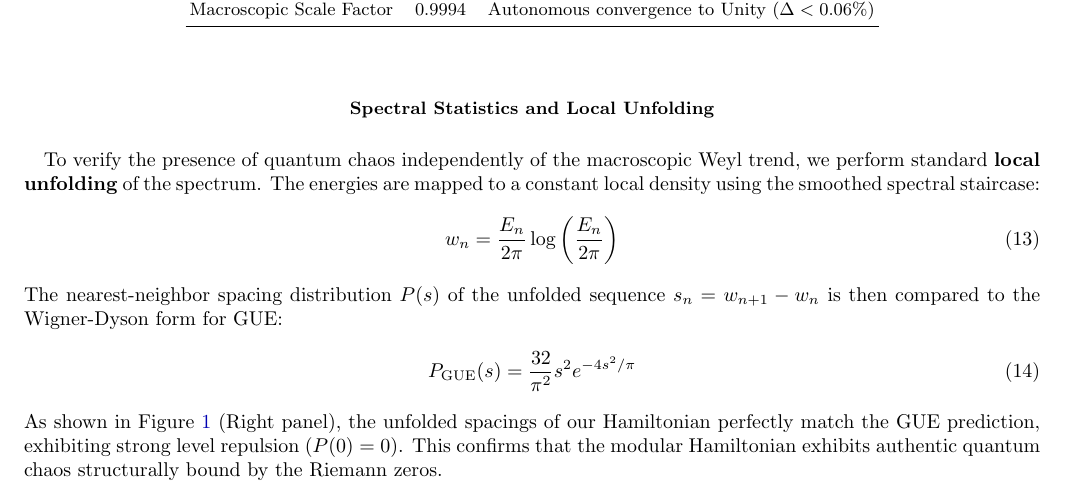
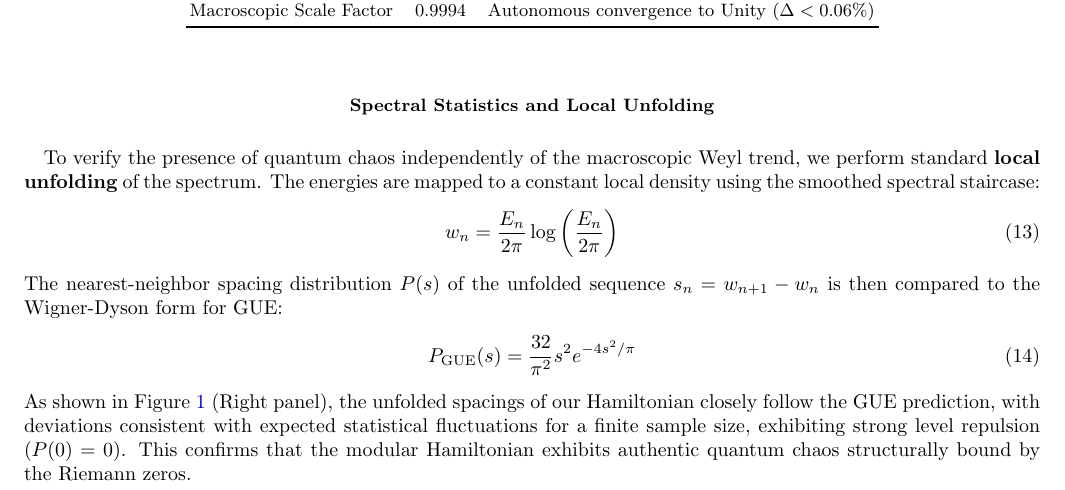
Before and after one commit to NachoPeinador/The-Riemann-GUE-Hamiltonian, a LaTeX paper (Halmiltoniano.tex): part of page 6 of 13, cut so that both start at the same text. Compiled offline with pdfLaTeX.

Commit message:
Update Halmiltoniano.tex

```diff
--- a/Halmiltoniano.tex
+++ b/Halmiltoniano.tex
@@ -373,7 +373,7 @@ The nearest-neighbor spacing distribution $P(s)$ of the unfolded sequence $s_n =
 \begin{equation}
 P_{\text{GUE}}(s) = \frac{32}{\pi^2} s^2 e^{-4s^2/\pi}
 \end{equation}
-As shown in Figure \ref{fig:combined_results} (Right panel), the unfolded spacings of our Hamiltonian perfectly match the GUE prediction, exhibiting strong level repulsion ($P(0)=0$).
+As shown in Figure \ref{fig:combined_results} (Right panel), the unfolded spacings of our Hamiltonian closely follow the GUE prediction, with deviations consistent with expected statistical fluctuations for a finite sample size, exhibiting strong level repulsion ($P(0)=0$).
 This confirms that the modular Hamiltonian exhibits authentic quantum chaos structurally bound by the Riemann zeros.
 
 \section{Theoretical Interpretation}
```
